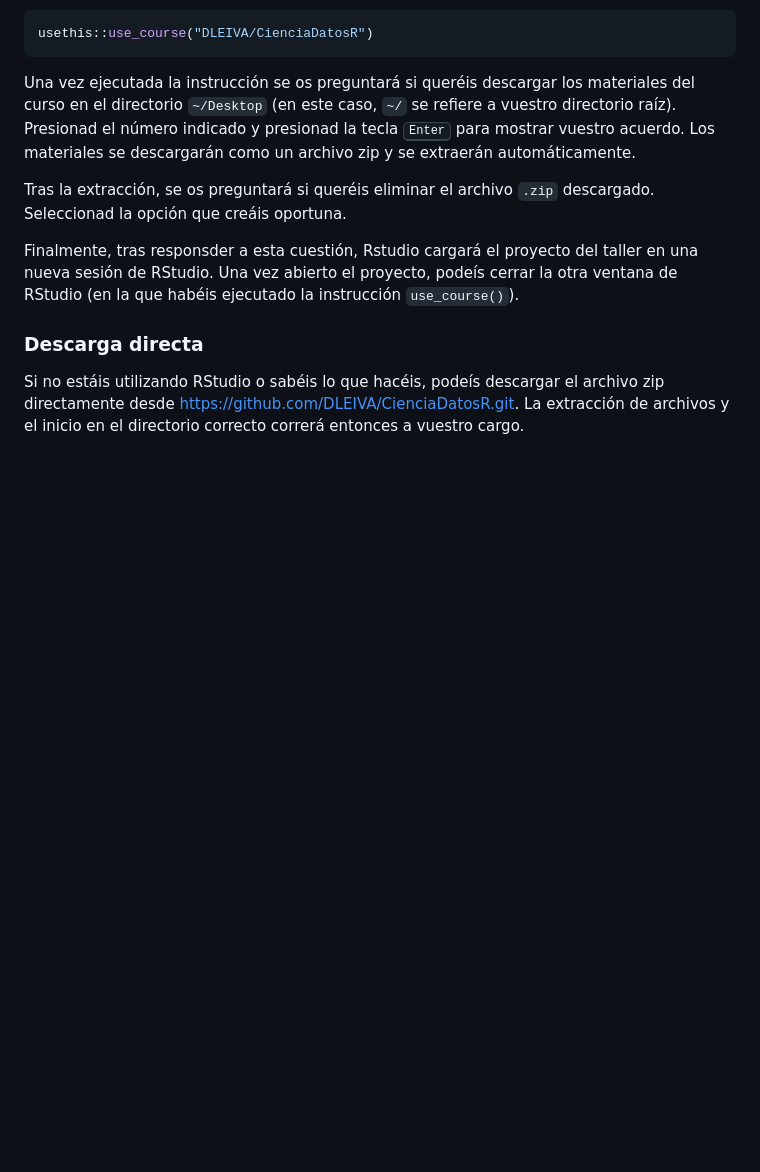
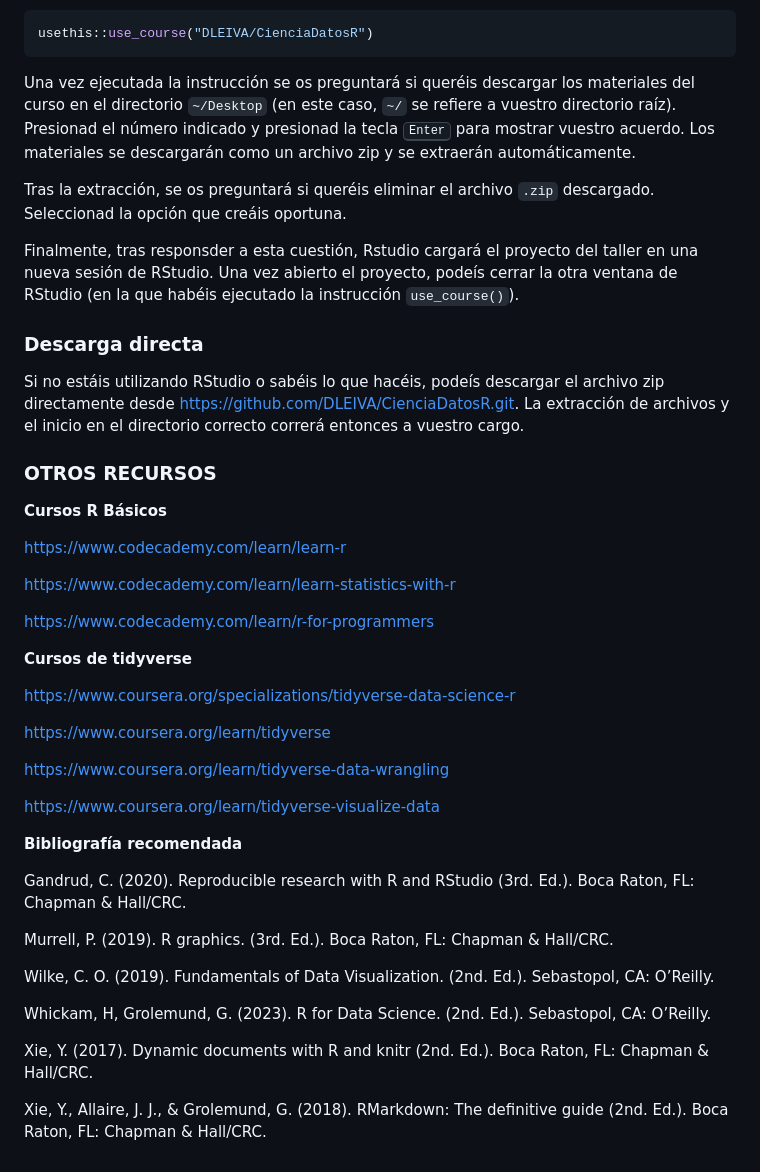
Before and after one commit to DLEIVA/CienciaDatosR, a Markdown page: README.md, the part around the change. GitHub-like rendering; blank space fills up the shorter version.

Commit message:
Added Resources

```diff
--- a/README.md
+++ b/README.md
@@ -97,3 +97,44 @@ Finalmente, tras responsder a esta cuestión, Rstudio cargará el proyecto del t
 ### Descarga directa
 
 Si no estáis utilizando RStudio o sabéis lo que hacéis, podeís descargar el archivo zip directamente desde <https://github.com/DLEIVA/CienciaDatosR.git>. La extracción de archivos y el inicio en el directorio correcto correrá entonces a vuestro cargo.
+
+### OTROS RECURSOS
+
+**Cursos R Básicos**
+
+https://www.codecademy.com/learn/learn-r
+
+https://www.codecademy.com/learn/learn-statistics-with-r
+
+https://www.codecademy.com/learn/r-for-programmers
+
+
+**Cursos de tidyverse**
+
+https://www.coursera.org/specializations/tidyverse-data-science-r
+
+https://www.coursera.org/learn/tidyverse
+
+https://www.coursera.org/learn/tidyverse-data-wrangling
+
+https://www.coursera.org/learn/tidyverse-visualize-data
+
+
+**Bibliografía recomendada**
+
+Gandrud, C. (2020). Reproducible research with R and RStudio (3rd. Ed.). Boca
+Raton, FL: Chapman & Hall/CRC.
+
+Murrell, P. (2019). R graphics. (3rd. Ed.). Boca Raton, FL: Chapman & Hall/CRC.
+
+Wilke, C. O. (2019). Fundamentals of Data Visualization. (2nd. Ed.). Sebastopol,
+CA: O’Reilly.
+
+Whickam, H, Grolemund, G. (2023). R for Data Science. (2nd. Ed.). Sebastopol,
+CA: O’Reilly.
+
+Xie, Y. (2017). Dynamic documents with R and knitr (2nd. Ed.). Boca Raton, FL:
+Chapman & Hall/CRC.
+
+Xie, Y., Allaire, J. J., & Grolemund, G. (2018). RMarkdown: The definitive guide
+(2nd. Ed.). Boca Raton, FL: Chapman & Hall/CRC.
```
